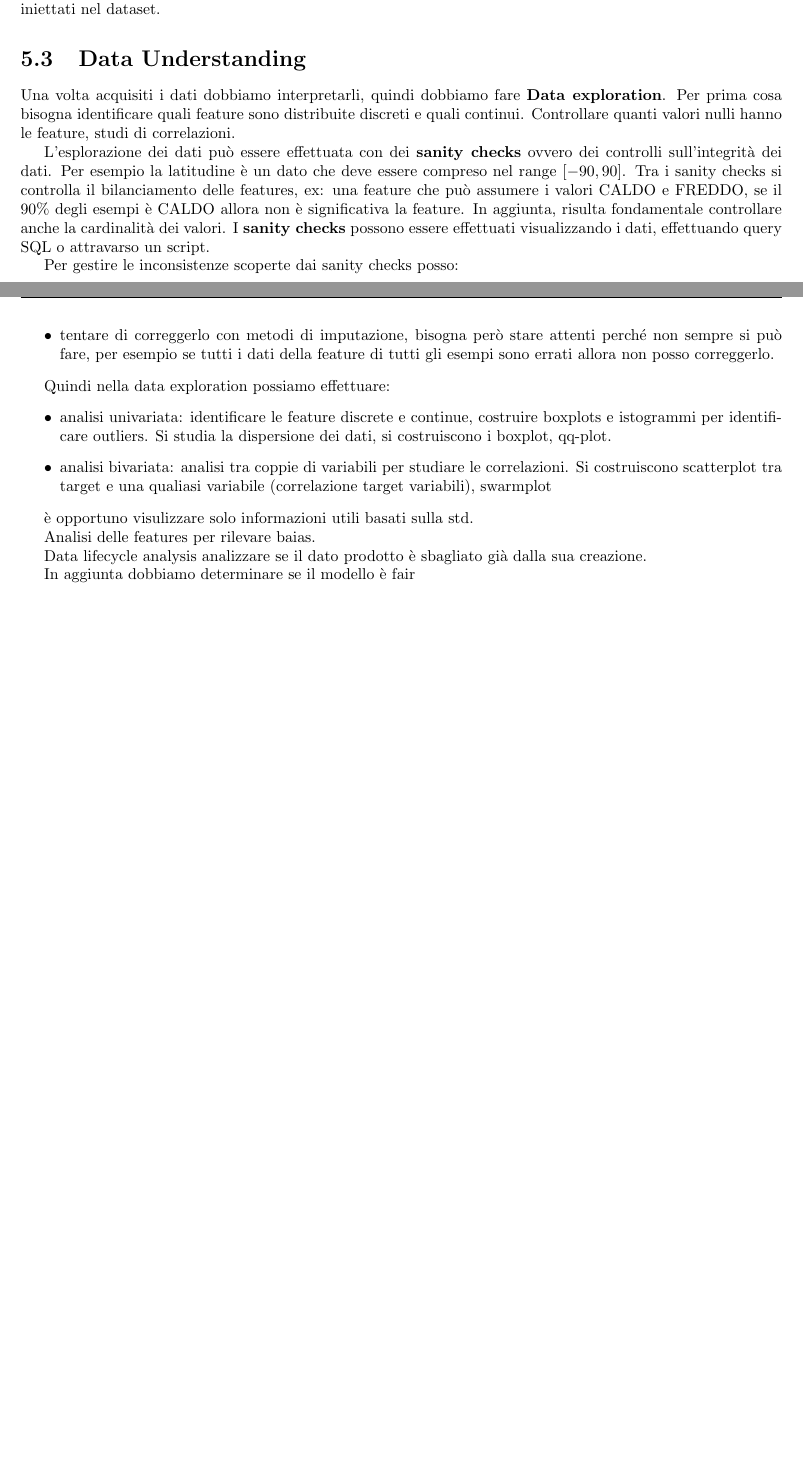
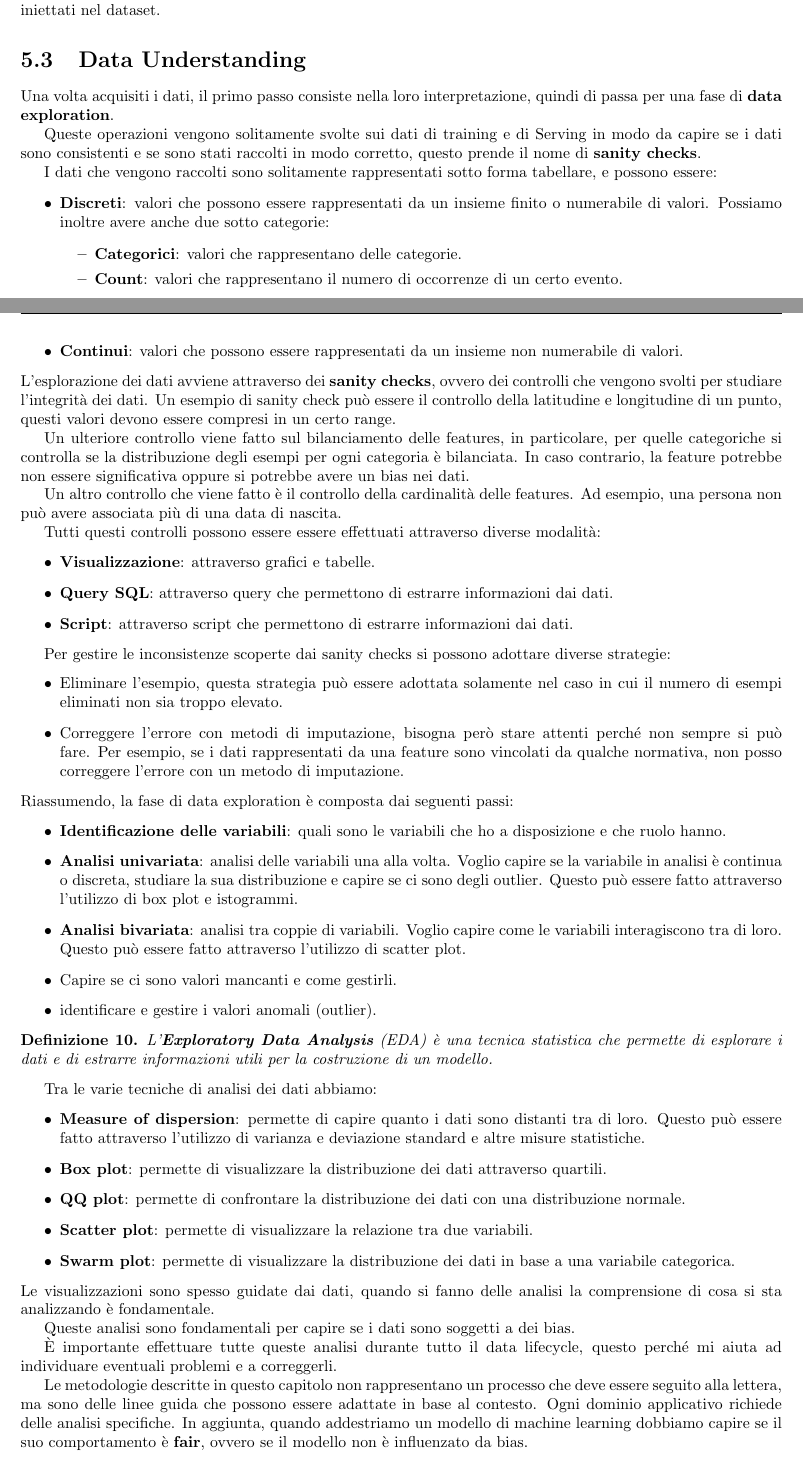
Before and after one commit to TommasoFerrario18/Appunti, a LaTeX book (1_anno/AD/main.tex, which reads 1_anno/AD/chapters/mlops.tex): two parts of pages 39 and 40 of 40 before the commit and two parts of pages 39 and 40 of 41 after it, joined at a grey line, cut so that both start at the same text, the shorter picture padded with empty space. Compiled offline with pdfLaTeX.

Commit message:
Lezione AD 17-04-2024

```diff
--- a/1_anno/AD/chapters/mlops.tex
+++ b/1_anno/AD/chapters/mlops.tex
@@ -82,45 +82,106 @@ come ho costruito il dataset di training e validation. Questo consiste nel saper
 quali sono i dati utilizzati, da dove vengono, come ho costruito il dataset. In
 questo modo si risolvono eventuali problemi dovuti a risultati sballati per dati
 che sono stati iniettati nel dataset.
+\section{Data Understanding}
+Una volta acquisiti i dati, il primo passo consiste nella loro interpretazione,
+quindi di passa per una fase di \textbf{data exploration}.
 
-\section{Data Understanding}
-Una volta acquisiti i dati dobbiamo interpretarli, quindi dobbiamo fare \textbf{Data
-exploration}. Per prima cosa bisogna identificare quali feature sono distribuite
-discreti e quali continui. Controllare quanti valori nulli hanno le feature,
-studi di correlazioni.
+Queste operazioni vengono solitamente svolte sui dati di training e di Serving
+in modo da capire se i dati sono consistenti e se sono stati raccolti in modo
+corretto, questo prende il nome di \textbf{sanity checks}.
 
-L'esplorazione dei dati può essere effettuata con dei \textbf{sanity checks} ovvero dei
-controlli sull'integrità dei dati. Per esempio la latitudine è un dato che deve
-essere compreso nel range $[-90,90]$. Tra i sanity checks si controlla il bilanciamento
-delle features, ex: una feature che può assumere i valori CALDO e FREDDO, se
-il $90\%$ degli esempi è CALDO allora non è significativa la feature. In aggiunta,
-risulta fondamentale controllare anche la cardinalità dei valori.
-I \textbf{sanity checks} possono essere effettuati visualizzando i dati, effettuando
-query SQL o attravarso un script.
+I dati che vengono raccolti sono solitamente rappresentati sotto forma tabellare,
+e possono essere:
+\begin{itemize}
+    \item \textbf{Discreti}: valori che possono essere rappresentati da un insieme
+          finito o numerabile di valori. Possiamo inoltre avere anche due sotto
+          categorie:
+          \begin{itemize}
+              \item \textbf{Categorici}: valori che rappresentano delle categorie.
+              \item \textbf{Count}: valori che rappresentano il numero di
+                    occorrenze di un certo evento.
+          \end{itemize}
+    \item \textbf{Continui}: valori che possono essere rappresentati da un insieme
+          non numerabile di valori.
+\end{itemize}
+L'esplorazione dei dati avviene attraverso dei \textbf{sanity checks}, ovvero dei
+controlli che vengono svolti per studiare l'integrità dei dati. Un esempio di sanity
+check può essere il controllo della latitudine e longitudine di un punto, questi
+valori devono essere compresi in un certo range.
 
-Per gestire le inconsistenze scoperte dai sanity checks posso:
+Un ulteriore controllo viene fatto sul bilanciamento delle features, in particolare,
+per quelle categoriche si controlla se la distribuzione degli esempi per ogni
+categoria è bilanciata. In caso contrario, la feature potrebbe non essere significativa
+oppure si potrebbe avere un bias nei dati.
+
+Un altro controllo che viene fatto è il controllo della cardinalità delle features.
+Ad esempio, una persona non può avere associata più di una data di nascita.
+
+Tutti questi controlli possono essere essere effettuati attraverso diverse modalità:
 \begin{itemize}
-    \item eliminare l'esempio (solo quando sono pochi)
-    \item tentare di correggerlo con metodi di imputazione, bisogna però stare
-    attenti perché non sempre si può fare, per esempio se tutti i dati della feature
-    di tutti gli esempi sono errati allora non posso correggerlo.
+    \item \textbf{Visualizzazione}: attraverso grafici e tabelle.
+    \item \textbf{Query SQL}: attraverso query che permettono di estrarre
+          informazioni dai dati.
+    \item \textbf{Script}: attraverso script che permettono di estrarre
+          informazioni dai dati.
 \end{itemize}
 
-Quindi nella data exploration possiamo effettuare:
+Per gestire le inconsistenze scoperte dai sanity checks si possono adottare diverse
+strategie:
 \begin{itemize}
-    \item analisi univariata: identificare le feature discrete e continue,
-    costruire boxplots e istogrammi per identificare outliers. Si studia la dispersione
-    dei dati, si costruiscono i boxplot, qq-plot.
-    \item analisi bivariata: analisi tra coppie di variabili per studiare le correlazioni.
-    Si costruiscono scatterplot tra target e una qualiasi variabile (correlazione
-    target variabili), swarmplot
+    \item Eliminare l'esempio, questa strategia può essere adottata solamente
+          nel caso in cui il numero di esempi eliminati non sia troppo elevato.
+    \item Correggere l'errore con metodi di imputazione, bisogna però stare
+          attenti perché non sempre si può fare. Per esempio, se i dati
+          rappresentati da una feature sono vincolati da qualche normativa,
+          non posso correggere l'errore con un metodo di imputazione.
 \end{itemize}
+Riassumendo, la fase di data exploration è composta dai seguenti passi:
+\begin{itemize}
+    \item \textbf{Identificazione delle variabili}: quali sono le variabili che ho
+          a disposizione e che ruolo hanno.
+    \item \textbf{Analisi univariata}: analisi delle variabili una alla volta.
+          Voglio capire se la variabile in analisi è continua o discreta,
+          studiare la sua distribuzione e capire se ci sono degli outlier. Questo
+          può essere fatto attraverso l'utilizzo di box plot e istogrammi.
+    \item \textbf{Analisi bivariata}: analisi tra coppie di variabili. Voglio
+          capire come le variabili interagiscono tra di loro. Questo può essere
+          fatto attraverso l'utilizzo di scatter plot.
+    \item Capire se ci sono valori mancanti e come gestirli.
+    \item identificare e gestire i valori anomali (outlier).
+\end{itemize}
+\begin{definizione}
+    L'\textbf{Exploratory Data Analysis} (EDA) è una tecnica statistica che permette
+    di esplorare i dati e di estrarre informazioni utili per la costruzione di un
+    modello.
+\end{definizione}
 
-è opportuno visulizzare solo informazioni utili basati sulla std.
+Tra le varie tecniche di analisi dei dati abbiamo:
+\begin{itemize}
+    \item \textbf{Measure of dispersion}: permette di capire quanto i dati sono
+          distanti tra di loro. Questo può essere fatto attraverso l'utilizzo
+          di varianza e deviazione standard e altre misure statistiche.
+    \item \textbf{Box plot}: permette di visualizzare la distribuzione dei dati
+          attraverso quartili.
+    \item \textbf{QQ plot}: permette di confrontare la distribuzione dei dati
+          con una distribuzione normale.
+    \item \textbf{Scatter plot}: permette di visualizzare la relazione tra due
+          variabili.
+    \item \textbf{Swarm plot}: permette di visualizzare la distribuzione dei dati
+          in base a una variabile categorica.
+\end{itemize}
+Le visualizzazioni sono spesso guidate dai dati, quando si fanno delle analisi
+la comprensione di cosa si sta analizzando è fondamentale.
 
-Analisi delle features per rilevare baias.
+Queste analisi sono fondamentali per capire se i dati sono soggetti a dei bias.
 
-Data lifecycle analysis analizzare se il dato prodotto è sbagliato già dalla
-sua creazione.
+È importante effettuare tutte queste analisi durante tutto il data lifecycle,
+questo perché mi aiuta ad individuare eventuali problemi e a correggerli.
 
-In aggiunta dobbiamo determinare se il modello è fair
+Le metodologie descritte in questo capitolo non rappresentano un processo che deve
+essere seguito alla lettera, ma sono delle linee guida che possono essere adattate
+in base al contesto. Ogni dominio applicativo richiede delle analisi specifiche.
+In aggiunta, quando addestriamo un modello di machine learning dobbiamo capire se
+il suo comportamento è \textbf{fair}, ovvero se il modello non è influenzato da
+bias.
+\section{Data validation}
```
Also changed, not shown: 1_anno/AD/chapters/mlops.tex (34 more changed lines).
